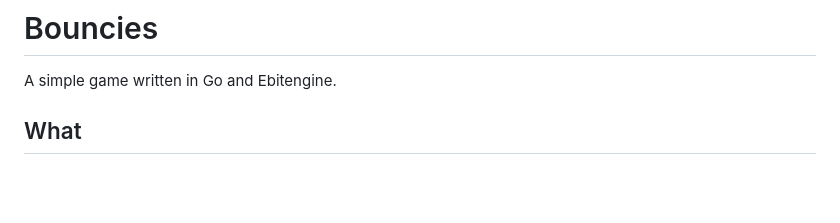
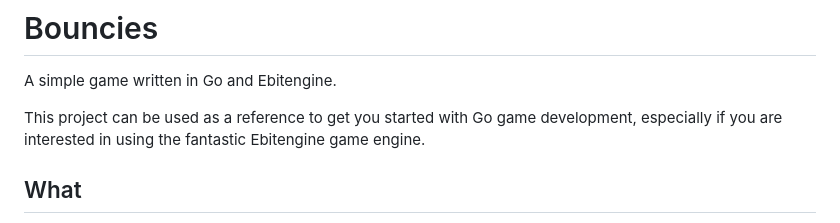
Before and after one commit to ewaldhorn/bouncies, a Markdown page: README.md, the part around the change. Drawn GitHub-style; blank space fills up the shorter version.

Commit message:
Expand README

```diff
--- a/README.md
+++ b/README.md
@@ -1,6 +1,9 @@
 # Bouncies
 
 A simple game written in Go and Ebitengine.
+
+This project can be used as a reference to get you started with Go game development,
+especially if you are interested in using the fantastic Ebitengine game engine.
 
 ## What
 
```
